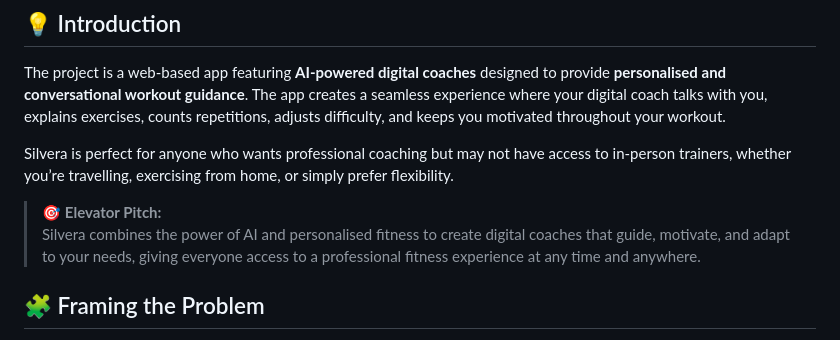
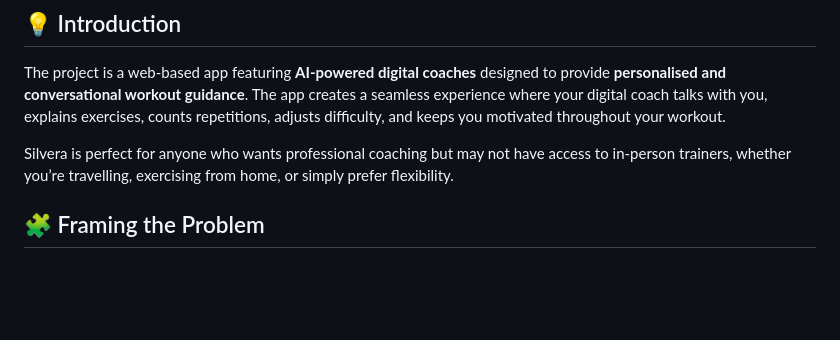
Before and after one commit to carolinefve/coach_assistant, a Markdown page: README.md, the part around one of its changes. Rendered like a GitHub page; blank space fills up the shorter version.

```diff
--- a/README.md
+++ b/README.md
@@ -5,9 +15,6 @@
 The project is a web-based app featuring **AI-powered digital coaches** designed to provide **personalised and conversational workout guidance**. The app creates a seamless experience where your digital coach talks with you, explains exercises, counts repetitions, adjusts difficulty, and keeps you motivated throughout your workout.
 
 Silvera is perfect for anyone who wants professional coaching but may not have access to in-person trainers, whether you’re travelling, exercising from home, or simply prefer flexibility.
-
-> 🎯 **Elevator Pitch:**
-> Silvera combines the power of AI and personalised fitness to create digital coaches that guide, motivate, and adapt to your needs, giving everyone access to a professional fitness experience at any time and anywhere.
 
 ## 🧩 Framing the Problem
 
```
Also changed, not shown: other parts of README.md (+10 -0 lines).
